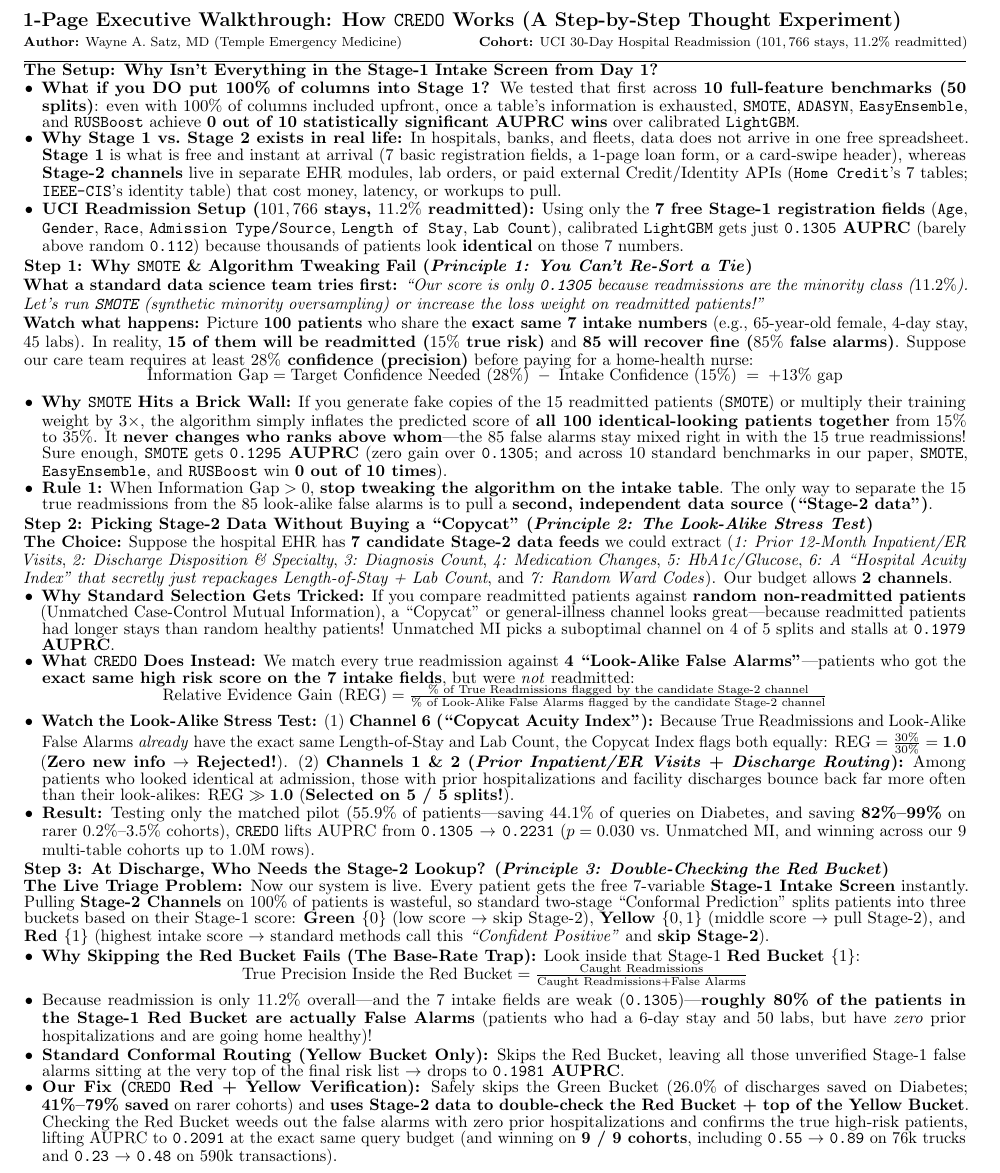
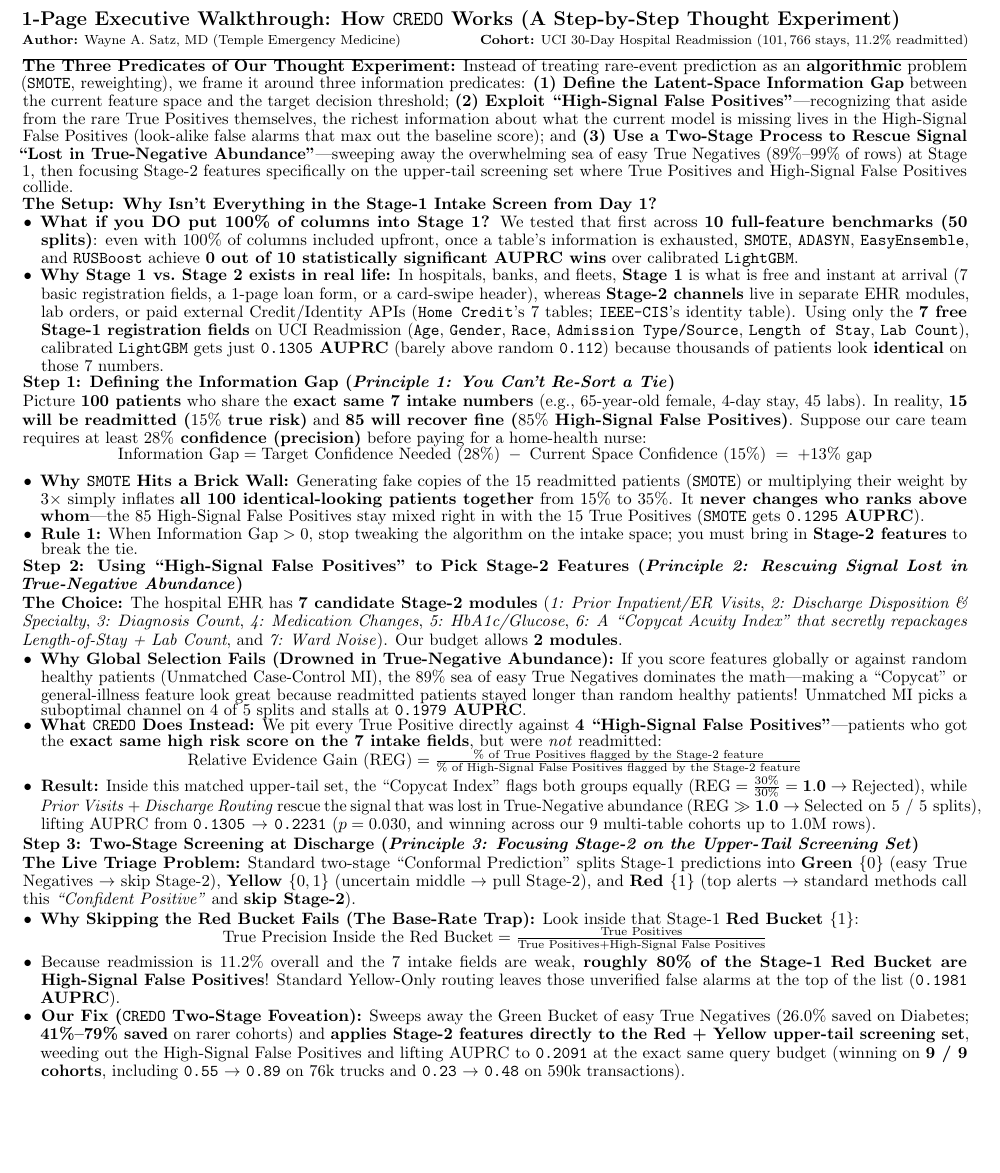
Before and after one commit to deesatzed/imboreceipt, a LaTeX document (docs/chairman_brief.tex): part of the page, cut so that both start at the same text, the shorter picture padded with empty space. Compiled offline with pdfLaTeX.

Commit message:
Weave High-Signal False Positives and Lost in True-Negative Abundance predicates into 1-page Chairman brief

```diff
--- a/docs/chairman_brief.tex
+++ b/docs/chairman_brief.tex
@@ -1,5 +1,5 @@
 \documentclass[11pt]{article}
-\usepackage[margin=0.31in,top=0.17in,bottom=0.17in]{geometry}
+\usepackage[margin=0.30in,top=0.16in,bottom=0.16in]{geometry}
 \usepackage{amsmath,amssymb}
 \usepackage{booktabs}
 \usepackage{graphicx}
@@ -9,15 +9,15 @@
 \usepackage{enumitem}
 
 \pagestyle{empty}
-\linespread{0.82}
+\linespread{0.78}
 \setlength{\parindent}{0pt}
-\setlength{\parskip}{1.0pt}
+\setlength{\parskip}{0.8pt}
 \setlist[itemize]{leftmargin=1.1em,itemsep=0pt,topsep=0pt,parsep=0pt}
 
 \begin{document}
 \small
-\setlength{\abovedisplayskip}{2pt}
-\setlength{\belowdisplayskip}{2pt}
+\setlength{\abovedisplayskip}{1.8pt}
+\setlength{\belowdisplayskip}{1.8pt}
 \setlength{\abovedisplayshortskip}{1pt}
 \setlength{\belowdisplayshortskip}{1pt}
 
@@ -26,56 +26,55 @@
 \vspace{-3pt}
 \noindent\rule{\textwidth}{0.6pt}
 
+\textbf{The Three Predicates of Our Thought Experiment:}
+Instead of treating rare-event prediction as an \textbf{algorithmic} problem (\texttt{SMOTE}, reweighting), we frame it around three information predicates: \textbf{(1) Define the Latent-Space Information Gap} between the current feature space and the target decision threshold; \textbf{(2) Exploit ``High-Signal False Positives''}---recognizing that aside from the rare True Positives themselves, the richest information about what the current model is missing lives in the High-Signal False Positives (look-alike false alarms that max out the baseline score); and \textbf{(3) Use a Two-Stage Process to Rescue Signal ``Lost in True-Negative Abundance''}---sweeping away the overwhelming sea of easy True Negatives ($89\%\text{--}99\%$ of rows) at Stage 1, then focusing Stage-2 features specifically on the upper-tail screening set where True Positives and High-Signal False Positives collide.
+
 \textbf{The Setup: Why Isn't Everything in the Stage-1 Intake Screen from Day 1?}
 \begin{itemize}
   \item \textbf{What if you DO put 100\% of columns into Stage 1?} We tested that first across \textbf{10 full-feature benchmarks (50 splits)}: even with $100\%$ of columns included upfront, once a table's information is exhausted, \texttt{SMOTE}, \texttt{ADASYN}, \texttt{EasyEnsemble}, and \texttt{RUSBoost} achieve \textbf{0 out of 10 statistically significant AUPRC wins} over calibrated \texttt{LightGBM}.
-  \item \textbf{Why Stage 1 vs.\ Stage 2 exists in real life:} In hospitals, banks, and fleets, data does not arrive in one free spreadsheet. \textbf{Stage 1} is what is free and instant at arrival (7 basic registration fields, a 1-page loan form, or a card-swipe header), whereas \textbf{Stage-2 channels} live in separate EHR modules, lab orders, or paid external Credit/Identity APIs (\texttt{Home Credit}'s 7 tables; \texttt{IEEE-CIS}'s identity table) that cost money, latency, or workups to pull.
-  \item \textbf{UCI Readmission Setup ($101,766$ stays, $11.2\%$ readmitted):} Using only the \textbf{7 free Stage-1 registration fields} (\texttt{Age}, \texttt{Gender}, \texttt{Race}, \texttt{Admission Type/Source}, \texttt{Length of Stay}, \texttt{Lab Count}), calibrated \texttt{LightGBM} gets just \textbf{\texttt{0.1305} AUPRC} (barely above random \texttt{0.112}) because thousands of patients look \textbf{identical} on those 7 numbers.
+  \item \textbf{Why Stage 1 vs.\ Stage 2 exists in real life:} In hospitals, banks, and fleets, \textbf{Stage 1} is what is free and instant at arrival (7 basic registration fields, a 1-page loan form, or a card-swipe header), whereas \textbf{Stage-2 channels} live in separate EHR modules, lab orders, or paid external Credit/Identity APIs (\texttt{Home Credit}'s 7 tables; \texttt{IEEE-CIS}'s identity table). Using only the \textbf{7 free Stage-1 registration fields} on UCI Readmission (\texttt{Age}, \texttt{Gender}, \texttt{Race}, \texttt{Admission Type/Source}, \texttt{Length of Stay}, \texttt{Lab Count}), calibrated \texttt{LightGBM} gets just \textbf{\texttt{0.1305} AUPRC} (barely above random \texttt{0.112}) because thousands of patients look \textbf{identical} on those 7 numbers.
 \end{itemize}
 
-\textbf{Step 1: Why \texttt{SMOTE} \& Algorithm Tweaking Fail (\emph{Principle 1: You Can't Re-Sort a Tie})}\\[1pt]
-\textbf{What a standard data science team tries first:} \emph{``Our score is only \texttt{0.1305} because readmissions are the minority class ($11.2\%$). Let's run \texttt{SMOTE} (synthetic minority oversampling) or increase the loss weight on readmitted patients!''}\\[1pt]
-\textbf{Watch what happens:} Picture \textbf{100 patients} who share the \textbf{exact same 7 intake numbers} (e.g., 65-year-old female, 4-day stay, 45 labs). In reality, \textbf{15 of them will be readmitted ($15\%$ true risk)} and \textbf{85 will recover fine ($85\%$ false alarms)}. Suppose our care team requires at least \textbf{$28\%$ confidence (precision)} before paying for a home-health nurse:
-\vspace{-4pt}
+\textbf{Step 1: Defining the Information Gap (\emph{Principle 1: You Can't Re-Sort a Tie})}\\[0.5pt]
+Picture \textbf{100 patients} who share the \textbf{exact same 7 intake numbers} (e.g., 65-year-old female, 4-day stay, 45 labs). In reality, \textbf{15 will be readmitted ($15\%$ true risk)} and \textbf{85 will recover fine ($85\%$ High-Signal False Positives)}. Suppose our care team requires at least \textbf{$28\%$ confidence (precision)} before paying for a home-health nurse:
+\vspace{-3pt}
 \[
-  \text{Information Gap} = \text{Target Confidence Needed } (28\%) \;-\; \text{Intake Confidence } (15\%) \;=\; +13\% \text{ gap}
+  \text{Information Gap} = \text{Target Confidence Needed } (28\%) \;-\; \text{Current Space Confidence } (15\%) \;=\; +13\% \text{ gap}
 \]
-\vspace{-6pt}
+\vspace{-5pt}
 \begin{itemize}
-  \item \textbf{Why \texttt{SMOTE} Hits a Brick Wall:} If you generate fake copies of the 15 readmitted patients (\texttt{SMOTE}) or multiply their training weight by $3\times$, the algorithm simply inflates the predicted score of \textbf{all 100 identical-looking patients together} from $15\%$ to $35\%$. It \textbf{never changes who ranks above whom}---the 85 false alarms stay mixed right in with the 15 true readmissions! Sure enough, \texttt{SMOTE} gets \textbf{\texttt{0.1295} AUPRC} (zero gain over \texttt{0.1305}; and across 10 standard benchmarks in our paper, \texttt{SMOTE}, \texttt{EasyEnsemble}, and \texttt{RUSBoost} win \textbf{0 out of 10 times}).
-  \item \textbf{Rule 1:} When $\text{Information Gap} > 0$, \textbf{stop tweaking the algorithm on the intake table}. The only way to separate the 15 true readmissions from the 85 look-alike false alarms is to pull a \textbf{second, independent data source (``Stage-2 data'')}.
+  \item \textbf{Why \texttt{SMOTE} Hits a Brick Wall:} Generating fake copies of the 15 readmitted patients (\texttt{SMOTE}) or multiplying their weight by $3\times$ simply inflates \textbf{all 100 identical-looking patients together} from $15\%$ to $35\%$. It \textbf{never changes who ranks above whom}---the 85 High-Signal False Positives stay mixed right in with the 15 True Positives (\texttt{SMOTE} gets \textbf{\texttt{0.1295} AUPRC}).
+  \item \textbf{Rule 1:} When $\text{Information Gap} > 0$, stop tweaking the algorithm on the intake space; you must bring in \textbf{Stage-2 features} to break the tie.
 \end{itemize}
 
-\textbf{Step 2: Picking Stage-2 Data Without Buying a ``Copycat'' (\emph{Principle 2: The Look-Alike Stress Test})}\\
-\textbf{The Choice:} Suppose the hospital EHR has \textbf{7 candidate Stage-2 data feeds} we could extract (\emph{1: Prior 12-Month Inpatient/ER Visits}, \emph{2: Discharge Disposition \& Specialty}, \emph{3: Diagnosis Count}, \emph{4: Medication Changes}, \emph{5: HbA1c/Glucose}, \emph{6: A ``Hospital Acuity Index'' that secretly just repackages Length-of-Stay + Lab Count}, and \emph{7: Random Ward Codes}). Our budget allows \textbf{2 channels}.
+\textbf{Step 2: Using ``High-Signal False Positives'' to Pick Stage-2 Features (\emph{Principle 2: Rescuing Signal Lost in True-Negative Abundance})}\\[0.5pt]
+\textbf{The Choice:} The hospital EHR has \textbf{7 candidate Stage-2 modules} (\emph{1: Prior Inpatient/ER Visits}, \emph{2: Discharge Disposition \& Specialty}, \emph{3: Diagnosis Count}, \emph{4: Medication Changes}, \emph{5: HbA1c/Glucose}, \emph{6: A ``Copycat Acuity Index'' that secretly repackages Length-of-Stay + Lab Count}, and \emph{7: Ward Noise}). Our budget allows \textbf{2 modules}.
 \begin{itemize}
-  \item \textbf{Why Standard Selection Gets Tricked:} If you compare readmitted patients against \textbf{random non-readmitted patients} (Unmatched Case-Control Mutual Information), a ``Copycat'' or general-illness channel looks great---because readmitted patients had longer stays than random healthy patients! Unmatched MI picks a suboptimal channel on 4 of 5 splits and stalls at \textbf{\texttt{0.1979} AUPRC}.
-  \item \textbf{What \texttt{CREDO} Does Instead:} We match every true readmission against \textbf{4 ``Look-Alike False Alarms''}---patients who got the \textbf{exact same high risk score on the 7 intake fields}, but were \emph{not} readmitted:
+  \item \textbf{Why Global Selection Fails (Drowned in True-Negative Abundance):} If you score features globally or against random healthy patients (Unmatched Case-Control MI), the $89\%$ sea of easy True Negatives dominates the math---making a ``Copycat'' or general-illness feature look great because readmitted patients stayed longer than random healthy patients! Unmatched MI picks a suboptimal channel on 4 of 5 splits and stalls at \textbf{\texttt{0.1979} AUPRC}.
+  \item \textbf{What \texttt{CREDO} Does Instead:} We pit every True Positive directly against \textbf{4 ``High-Signal False Positives''}---patients who got the \textbf{exact same high risk score on the 7 intake fields}, but were \emph{not} readmitted:
 \end{itemize}
-\vspace{-4pt}
+\vspace{-3pt}
 \[
-  \text{Relative Evidence Gain (REG)} = \tfrac{\text{\% of True Readmissions flagged by the candidate Stage-2 channel}}{\text{\% of Look-Alike False Alarms flagged by the candidate Stage-2 channel}}
+  \text{Relative Evidence Gain (REG)} = \tfrac{\text{\% of True Positives flagged by the Stage-2 feature}}{\text{\% of High-Signal False Positives flagged by the Stage-2 feature}}
 \]
-\vspace{-6pt}
+\vspace{-5pt}
 \begin{itemize}
-  \item \textbf{Watch the Look-Alike Stress Test:} (1) \textbf{Channel 6 (``Copycat Acuity Index''):} Because True Readmissions and Look-Alike False Alarms \emph{already} have the exact same Length-of-Stay and Lab Count, the Copycat Index flags both equally: $\text{REG} = \tfrac{30\%}{30\%} = \mathbf{1.0}$ (\textbf{Zero new info $\to$ Rejected!}). (2) \textbf{Channels 1 \& 2 (\emph{Prior Inpatient/ER Visits} + \emph{Discharge Routing}):} Among patients who looked identical at admission, those with prior hospitalizations and facility discharges bounce back far more often than their look-alikes: $\text{REG} \gg \mathbf{1.0}$ (\textbf{Selected on 5 / 5 splits!}).
-  \item \textbf{Result:} Testing only the matched pilot ($55.9\%$ of patients---saving $44.1\%$ of queries on Diabetes, and saving \textbf{82\%--99\%} on rarer $0.2\%\text{--}3.5\%$ cohorts), \texttt{CREDO} lifts AUPRC from \textbf{\texttt{0.1305} $\to$ \texttt{0.2231}} ($p = 0.030$ vs.\ Unmatched MI, and winning across our 9 multi-table cohorts up to $1.0\text{M}$ rows).
+  \item \textbf{Result:} Inside this matched upper-tail set, the ``Copycat Index'' flags both groups equally ($\text{REG} = \tfrac{30\%}{30\%} = \mathbf{1.0} \to \text{Rejected}$), while \emph{Prior Visits} + \emph{Discharge Routing} rescue the signal that was lost in True-Negative abundance ($\text{REG} \gg \mathbf{1.0} \to \text{Selected on 5 / 5 splits}$), lifting AUPRC from \textbf{\texttt{0.1305} $\to$ \texttt{0.2231}} ($p = 0.030$, and winning across our 9 multi-table cohorts up to $1.0\text{M}$ rows).
 \end{itemize}
 
-\textbf{Step 3: At Discharge, Who Needs the Stage-2 Lookup? (\emph{Principle 3: Double-Checking the Red Bucket})}\\
-\textbf{The Live Triage Problem:} Now our system is live. Every patient gets the free 7-variable \textbf{Stage-1 Intake Screen} instantly. Pulling \textbf{Stage-2 Channels} on $100\%$ of patients is wasteful, so standard two-stage ``Conformal Prediction'' splits patients into three buckets based on their Stage-1 score: \textbf{Green $\{0\}$} (low score $\to$ skip Stage-2), \textbf{Yellow $\{0,1\}$} (middle score $\to$ pull Stage-2), and \textbf{Red $\{1\}$} (highest intake score $\to$ standard methods call this \emph{``Confident Positive''} and \textbf{skip Stage-2}).
+\textbf{Step 3: Two-Stage Screening at Discharge (\emph{Principle 3: Focusing Stage-2 on the Upper-Tail Screening Set})}\\[0.5pt]
+\textbf{The Live Triage Problem:} Standard two-stage ``Conformal Prediction'' splits Stage-1 predictions into \textbf{Green $\{0\}$} (easy True Negatives $\to$ skip Stage-2), \textbf{Yellow $\{0,1\}$} (uncertain middle $\to$ pull Stage-2), and \textbf{Red $\{1\}$} (top alerts $\to$ standard methods call this \emph{``Confident Positive''} and \textbf{skip Stage-2}).
 \begin{itemize}
   \item \textbf{Why Skipping the Red Bucket Fails (The Base-Rate Trap):} Look inside that Stage-1 \textbf{Red Bucket $\{1\}$}:
 \end{itemize}
-\vspace{-4pt}
+\vspace{-3pt}
 \[
-  \text{True Precision Inside the Red Bucket} = \tfrac{\text{Caught Readmissions}}{\text{Caught Readmissions} + \text{False Alarms}}
+  \text{True Precision Inside the Red Bucket} = \tfrac{\text{True Positives}}{\text{True Positives} + \text{High-Signal False Positives}}
 \]
-\vspace{-6pt}
+\vspace{-5pt}
 \begin{itemize}
-  \item Because readmission is only $11.2\%$ overall---and the 7 intake fields are weak (\texttt{0.1305})---\textbf{roughly 80\% of the patients in the Stage-1 Red Bucket are actually False Alarms} (patients who had a 6-day stay and 50 labs, but have \emph{zero} prior hospitalizations and are going home healthy)!
-  \item \textbf{Standard Conformal Routing (Yellow Bucket Only):} Skips the Red Bucket, leaving all those unverified Stage-1 false alarms sitting at the very top of the final risk list $\to$ drops to \textbf{\texttt{0.1981} AUPRC}.
-  \item \textbf{Our Fix (\texttt{CREDO} Red + Yellow Verification):} Safely skips the Green Bucket ($26.0\%$ of discharges saved on Diabetes; \textbf{41\%--79\% saved} on rarer cohorts) and \textbf{uses Stage-2 data to double-check the Red Bucket + top of the Yellow Bucket}. Checking the Red Bucket weeds out the false alarms with zero prior hospitalizations and confirms the true high-risk patients, lifting AUPRC to \textbf{\texttt{0.2091}} at the exact same query budget (and winning on \textbf{9 / 9 cohorts}, including \texttt{0.55} $\to$ \texttt{0.89} on $76\text{k}$ trucks and \texttt{0.23} $\to$ \texttt{0.48} on $590\text{k}$ transactions).
+  \item Because readmission is $11.2\%$ overall and the 7 intake fields are weak, \textbf{roughly 80\% of the Stage-1 Red Bucket are High-Signal False Positives}! Standard Yellow-Only routing leaves those unverified false alarms at the top of the list (\textbf{\texttt{0.1981} AUPRC}).
+  \item \textbf{Our Fix (\texttt{CREDO} Two-Stage Foveation):} Sweeps away the Green Bucket of easy True Negatives ($26.0\%$ saved on Diabetes; \textbf{41\%--79\% saved} on rarer cohorts) and \textbf{applies Stage-2 features directly to the Red + Yellow upper-tail screening set}, weeding out the High-Signal False Positives and lifting AUPRC to \textbf{\texttt{0.2091}} at the exact same query budget (winning on \textbf{9 / 9 cohorts}, including \texttt{0.55} $\to$ \texttt{0.89} on $76\text{k}$ trucks and \texttt{0.23} $\to$ \texttt{0.48} on $590\text{k}$ transactions).
 \end{itemize}
 
 \end{document}
```
Also changed, not shown: docs/CHAIRMAN_EXECUTIVE_BRIEF_1PAGE.md (+30 -34 lines), docs/CHAIRMAN_EXECUTIVE_BRIEF_1PAGE.pdf.
